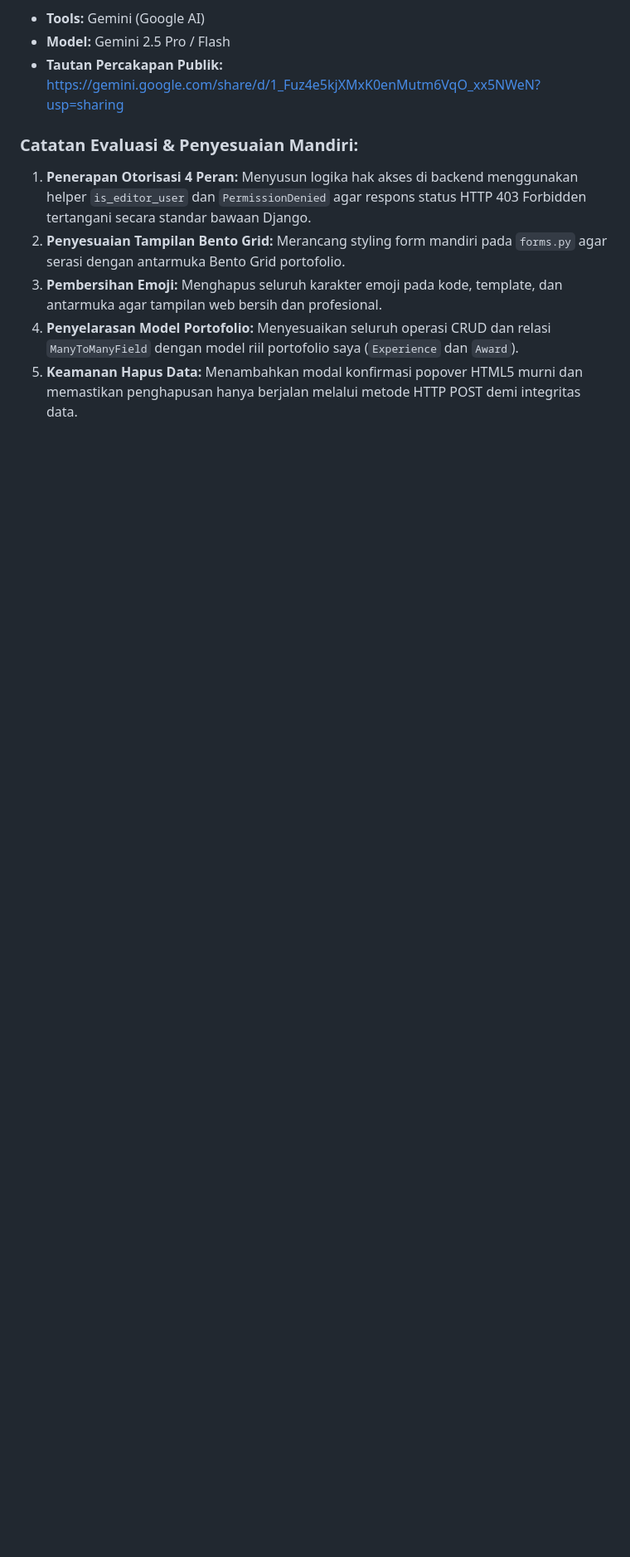
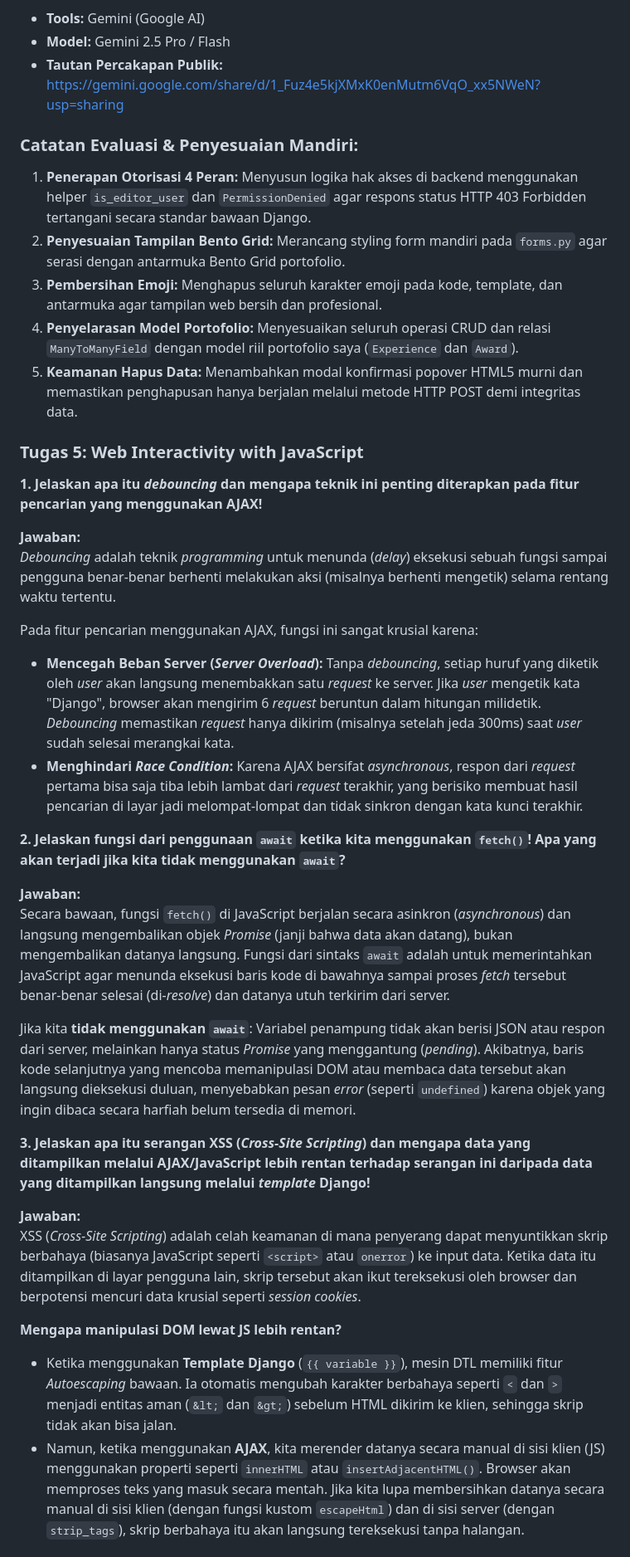
Before and after one commit to jocelinenadine-dev/myportofolio, a Markdown page: README.md, the part around one of its changes. Shown at 83% size. Drawn GitHub-style; blank space fills up the shorter version.

Commit message:
docs(readme): susun jawaban pertanyaan reflektif dan ai disclosure Tugas 5

```diff
--- a/README.md
+++ b/README.md
@@ -328,3 +328,32 @@ Dalam pengerjaan tugas portofolio ini, saya berdiskusi dengan Google Gemini untu
 3. **Pembersihan Emoji:** Menghapus seluruh karakter emoji pada kode, template, dan antarmuka agar tampilan web bersih dan profesional.
 4. **Penyelarasan Model Portofolio:** Menyesuaikan seluruh operasi CRUD dan relasi `ManyToManyField` dengan model riil portofolio saya (`Experience` dan `Award`).
 5. **Keamanan Hapus Data:** Menambahkan modal konfirmasi popover HTML5 murni dan memastikan penghapusan hanya berjalan melalui metode HTTP POST demi integritas data.
+
+### Tugas 5: Web Interactivity with JavaScript
+
+**1. Jelaskan apa itu *debouncing* dan mengapa teknik ini penting diterapkan pada fitur pencarian yang menggunakan AJAX!**
+
+**Jawaban:**
+*Debouncing* adalah teknik *programming* untuk menunda (*delay*) eksekusi sebuah fungsi sampai pengguna benar-benar berhenti melakukan aksi (misalnya berhenti mengetik) selama rentang waktu tertentu.
+
+Pada fitur pencarian menggunakan AJAX, fungsi ini sangat krusial karena:
+- **Mencegah Beban Server (*Server Overload*):** Tanpa *debouncing*, setiap huruf yang diketik oleh *user* akan langsung menembakkan satu *request* ke server. Jika *user* mengetik kata "Django", browser akan mengirim 6 *request* beruntun dalam hitungan milidetik. *Debouncing* memastikan *request* hanya dikirim (misalnya setelah jeda 300ms) saat *user* sudah selesai merangkai kata.
+- **Menghindari *Race Condition*:** Karena AJAX bersifat *asynchronous*, respon dari *request* pertama bisa saja tiba lebih lambat dari *request* terakhir, yang berisiko membuat hasil pencarian di layar jadi melompat-lompat dan tidak sinkron dengan kata kunci terakhir.
+
+**2. Jelaskan fungsi dari penggunaan `await` ketika kita menggunakan `fetch()`! Apa yang akan terjadi jika kita tidak menggunakan `await`?**
+
+**Jawaban:**
+Secara bawaan, fungsi `fetch()` di JavaScript berjalan secara asinkron (*asynchronous*) dan langsung mengembalikan objek *Promise* (janji bahwa data akan datang), bukan mengembalikan datanya langsung. Fungsi dari sintaks `await` adalah untuk memerintahkan JavaScript agar menunda eksekusi baris kode di bawahnya sampai proses *fetch* tersebut benar-benar selesai (di-*resolve*) dan datanya utuh terkirim dari server.
+
+Jika kita **tidak menggunakan `await`**:
+Variabel penampung tidak akan berisi JSON atau respon dari server, melainkan hanya status *Promise* yang menggantung (*pending*). Akibatnya, baris kode selanjutnya yang mencoba memanipulasi DOM atau membaca data tersebut akan langsung dieksekusi duluan, menyebabkan pesan *error* (seperti `undefined`) karena objek yang ingin dibaca secara harfiah belum tersedia di memori.
+
+**3. Jelaskan apa itu serangan XSS (*Cross-Site Scripting*) dan mengapa data yang ditampilkan melalui AJAX/JavaScript lebih rentan terhadap serangan ini daripada data yang ditampilkan langsung melalui *template* Django!**
+
+**Jawaban:**
+XSS (*Cross-Site Scripting*) adalah celah keamanan di mana penyerang dapat menyuntikkan skrip berbahaya (biasanya JavaScript seperti `<script>` atau `onerror`) ke input data. Ketika data itu ditampilkan di layar pengguna lain, skrip tersebut akan ikut tereksekusi oleh browser dan berpotensi mencuri data krusial seperti *session cookies*.
+
+**Mengapa manipulasi DOM lewat JS lebih rentan?**
+- Ketika menggunakan **Template Django** (`{{ variable }}`), mesin DTL memiliki fitur *Autoescaping* bawaan. Ia otomatis mengubah karakter berbahaya seperti `<` dan `>` menjadi entitas aman (`&lt;` dan `&gt;`) sebelum HTML dikirim ke klien, sehingga skrip tidak akan bisa jalan.
+- Namun, ketika menggunakan **AJAX**, kita merender datanya secara manual di sisi klien (JS) menggunakan properti seperti `innerHTML` atau `insertAdjacentHTML()`. Browser akan memproses teks yang masuk secara mentah. Jika kita lupa membersihkan datanya secara manual di sisi klien (dengan fungsi kustom `escapeHtml`) dan di sisi server (dengan `strip_tags`), skrip berbahaya itu akan langsung tereksekusi tanpa halangan.
+
```
Also changed, not shown: other parts of README.md (+15 -0 lines).
